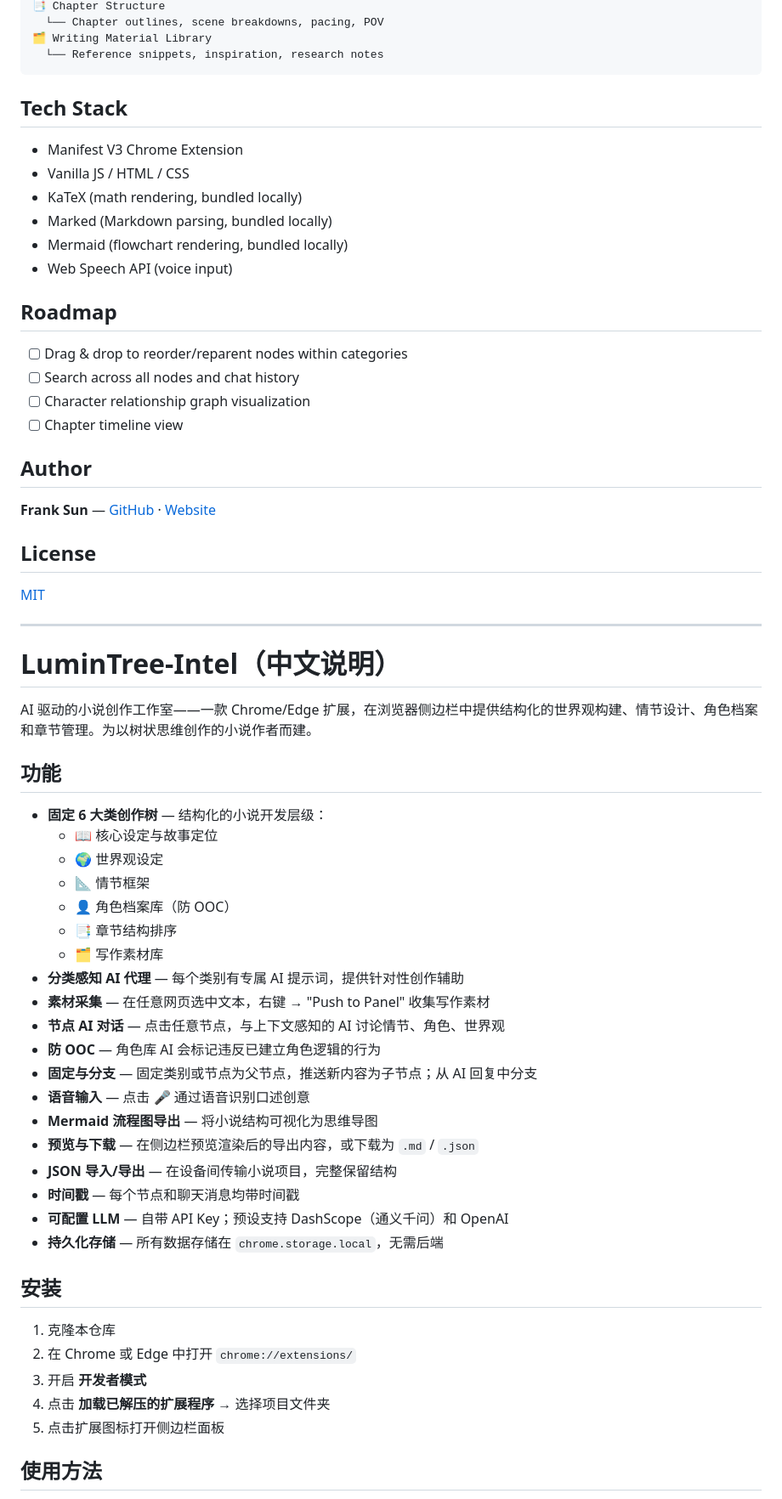
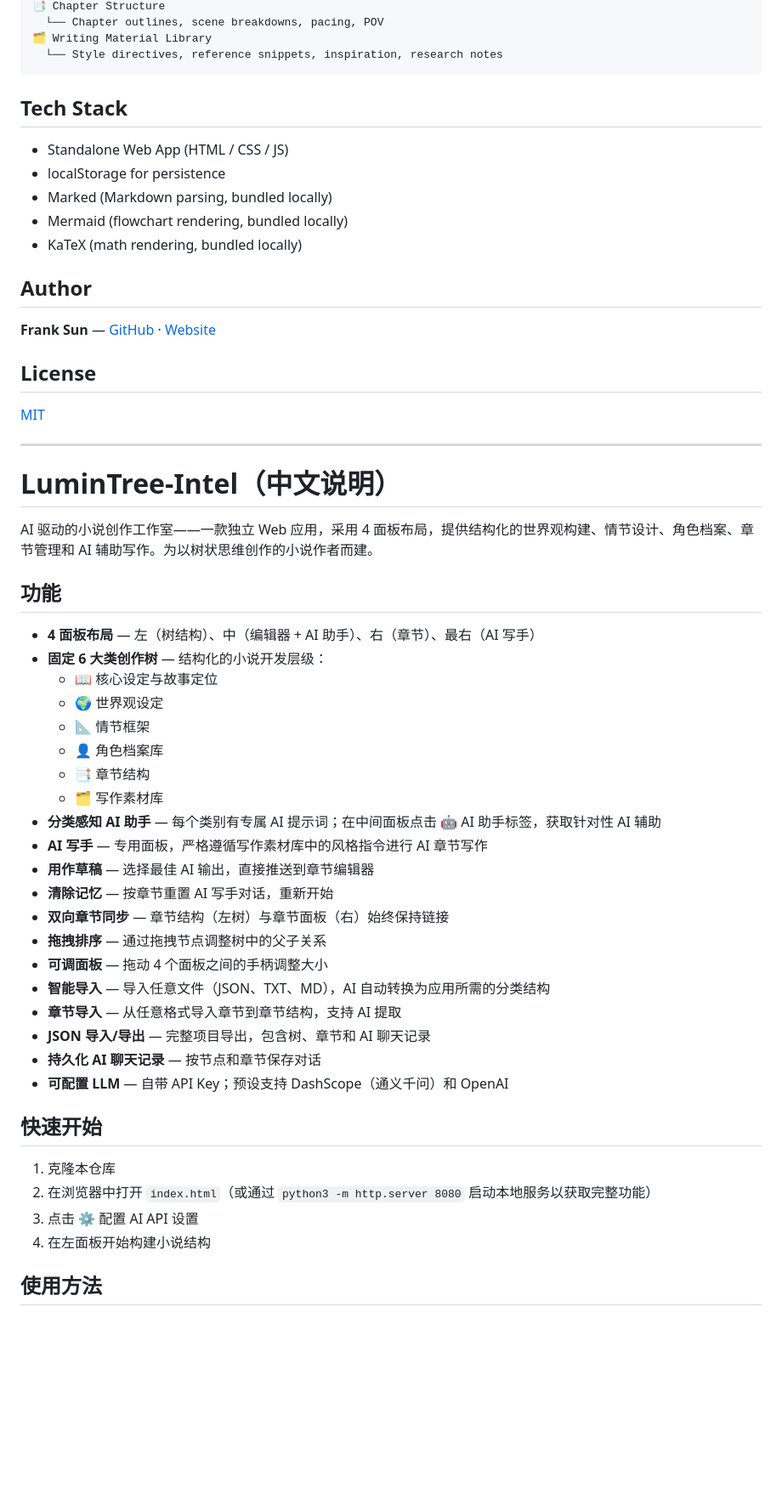
Before and after one commit to FrankS-IntelLab/LuminTree-Intel, a Markdown page: README.md, the part around one of its changes. Shown at 85% size. Drawn GitHub-style; blank space fills up the shorter version.

````diff
--- a/README.md
+++ b/README.md
@@ -68,24 +68,16 @@ Any OpenAI-compatible API endpoint works (OpenAI, DashScope, OpenRouter, Ollama,
 📑 Chapter Structure
   └── Chapter outlines, scene breakdowns, pacing, POV
 🗂 Writing Material Library
-  └── Reference snippets, inspiration, research notes
+  └── Style directives, reference snippets, inspiration, research notes
 ```
 
 ## Tech Stack
 
-- Manifest V3 Chrome Extension
-- Vanilla JS / HTML / CSS
-- KaTeX (math rendering, bundled locally)
+- Standalone Web App (HTML / CSS / JS)
+- localStorage for persistence
 - Marked (Markdown parsing, bundled locally)
 - Mermaid (flowchart rendering, bundled locally)
-- Web Speech API (voice input)
-
-## Roadmap
-
-- [ ] Drag & drop to reorder/reparent nodes within categories
-- [ ] Search across all nodes and chat history
-- [ ] Character relationship graph visualization
-- [ ] Chapter timeline view
+- KaTeX (math rendering, bundled locally)
 
 ## Author
 
@@ -99,37 +91,37 @@ Any OpenAI-compatible API endpoint works (OpenAI, DashScope, OpenRouter, Ollama,
 
 # LuminTree-Intel（中文说明）
 
-AI 驱动的小说创作工作室——一款 Chrome/Edge 扩展，在浏览器侧边栏中提供结构化的世界观构建、情节设计、角色档案和章节管理。为以树状思维创作的小说作者而建。
+AI 驱动的小说创作工作室——一款独立 Web 应用，采用 4 面板布局，提供结构化的世界观构建、情节设计、角色档案、章节管理和 AI 辅助写作。为以树状思维创作的小说作者而建。
 
 ## 功能
 
+- **4 面板布局** — 左（树结构）、中（编辑器 + AI 助手）、右（章节）、最右（AI 写手）
 - **固定 6 大类创作树** — 结构化的小说开发层级：
   - 📖 核心设定与故事定位
   - 🌍 世界观设定
   - 📐 情节框架
-  - 👤 角色档案库（防 OOC）
-  - 📑 章节结构排序
+  - 👤 角色档案库
+  - 📑 章节结构
   - 🗂 写作素材库
-- **分类感知 AI 代理** — 每个类别有专属 AI 提示词，提供针对性创作辅助
-- **素材采集** — 在任意网页选中文本，右键 → "Push to Panel" 收集写作素材
-- **节点 AI 对话** — 点击任意节点，与上下文感知的 AI 讨论情节、角色、世界观
-- **防 OOC** — 角色库 AI 会标记违反已建立角色逻辑的行为
-- **固定与分支** — 固定类别或节点为父节点，推送新内容为子节点；从 AI 回复中分支
-- **语音输入** — 点击 🎤 通过语音识别口述创意
-- **Mermaid 流程图导出** — 将小说结构可视化为思维导图
-- **预览与下载** — 在侧边栏预览渲染后的导出内容，或下载为 `.md` / `.json`
-- **JSON 导入/导出** — 在设备间传输小说项目，完整保留结构
-- **时间戳** — 每个节点和聊天消息均带时间戳
+- **分类感知 AI 助手** — 每个类别有专属 AI 提示词；在中间面板点击 🤖 AI 助手标签，获取针对性 AI 辅助
+- **AI 写手** — 专用面板，严格遵循写作素材库中的风格指令进行 AI 章节写作
+- **用作草稿** — 选择最佳 AI 输出，直接推送到章节编辑器
+- **清除记忆** — 按章节重置 AI 写手对话，重新开始
+- **双向章节同步** — 章节结构（左树）与章节面板（右）始终保持链接
+- **拖拽排序** — 通过拖拽节点调整树中的父子关系
+- **可调面板** — 拖动 4 个面板之间的手柄调整大小
+- **智能导入** — 导入任意文件（JSON、TXT、MD），AI 自动转换为应用所需的分类结构
+- **章节导入** — 从任意格式导入章节到章节结构，支持 AI 提取
+- **JSON 导入/导出** — 完整项目导出，包含树、章节和 AI 聊天记录
+- **持久化 AI 聊天记录** — 按节点和章节保存对话
 - **可配置 LLM** — 自带 API Key；预设支持 DashScope（通义千问）和 OpenAI
-- **持久化存储** — 所有数据存储在 `chrome.storage.local`，无需后端
 
-## 安装
+## 快速开始
 
 1. 克隆本仓库
-2. 在 Chrome 或 Edge 中打开 `chrome://extensions/`
-3. 开启 **开发者模式**
-4. 点击 **加载已解压的扩展程序** → 选择项目文件夹
-5. 点击扩展图标打开侧边栏面板
+2. 在浏览器中打开 `index.html`（或通过 `python3 -m http.server 8080` 启动本地服务以获取完整功能）
+3. 点击 ⚙️ 配置 AI API 设置
+4. 在左面板开始构建小说结构
 
 ## 使用方法
 
````
Also changed, not shown: other parts of README.md (+37 -38 lines).
